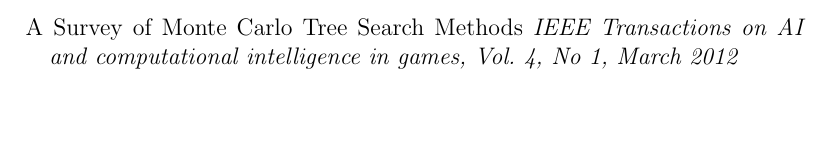
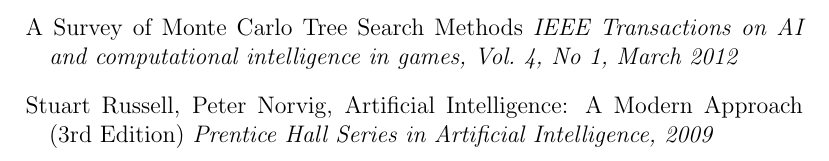
Before and after one commit to leino/thesis_msc_engphys, a LaTeX thesis (report/thesis.tex, which reads report/bibliography.tex): part of page 33 of 33, cut so that both start at the same text, the shorter picture padded with empty space. Compiled offline with pdfLaTeX.

Commit message:
added russell and norvig

```diff
--- a/report/bibliography.tex
+++ b/report/bibliography.tex
@@ -9,4 +9,10 @@
 A Survey of Monte Carlo Tree Search Methods
 \emph{IEEE Transactions on AI and computational intelligence in games, Vol. 4, No 1, March 2012}
 
+
+\bibitem[Russell, Norvig, 2012]{aimodernapproach}
+Stuart Russell, Peter Norvig, Artificial Intelligence: A Modern Approach (3rd Edition)
+\emph{Prentice Hall Series in Artificial Intelligence, 2009}
+
+
 \end{thebibliography}
```
